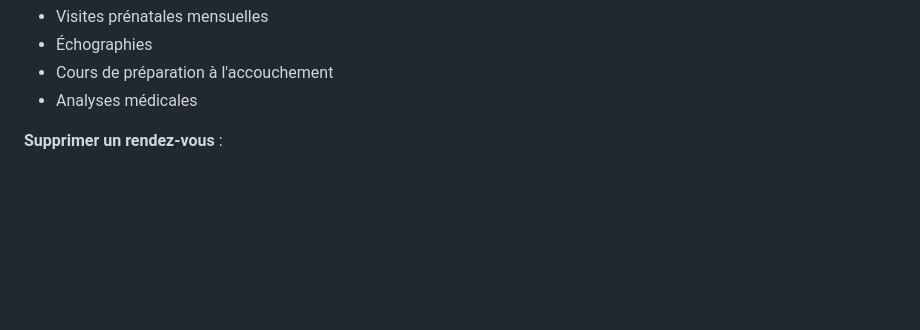
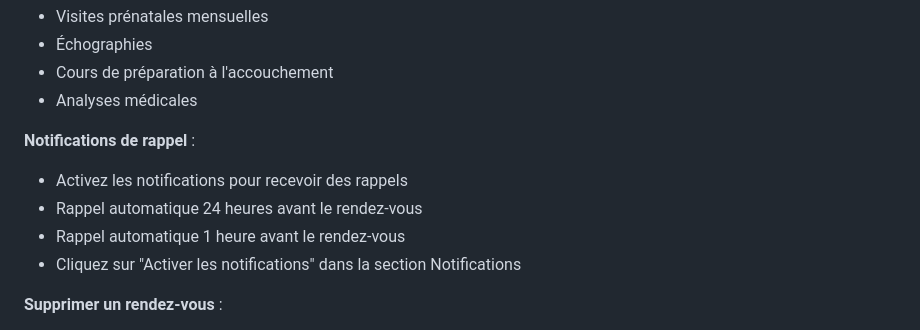
Before and after one commit to scilone/bumpcare, a Markdown page: GUIDE_UTILISATEUR.md, the part around the change. Rendered like a GitHub page; blank space fills up the shorter version.

```diff
--- a/GUIDE_UTILISATEUR.md
+++ b/GUIDE_UTILISATEUR.md
@@ -94,6 +94,12 @@ L'application calcule automatiquement :
 - Échographies
 - Cours de préparation à l'accouchement
 - Analyses médicales
+
+**Notifications de rappel** :
+- Activez les notifications pour recevoir des rappels
+- Rappel automatique 24 heures avant le rendez-vous
+- Rappel automatique 1 heure avant le rendez-vous
+- Cliquez sur "Activer les notifications" dans la section Notifications
 
 **Supprimer un rendez-vous** :
 - Cliquez sur "🗑️" à côté du rendez-vous
```
Also changed, not shown: README.md (+2 -1 lines).
